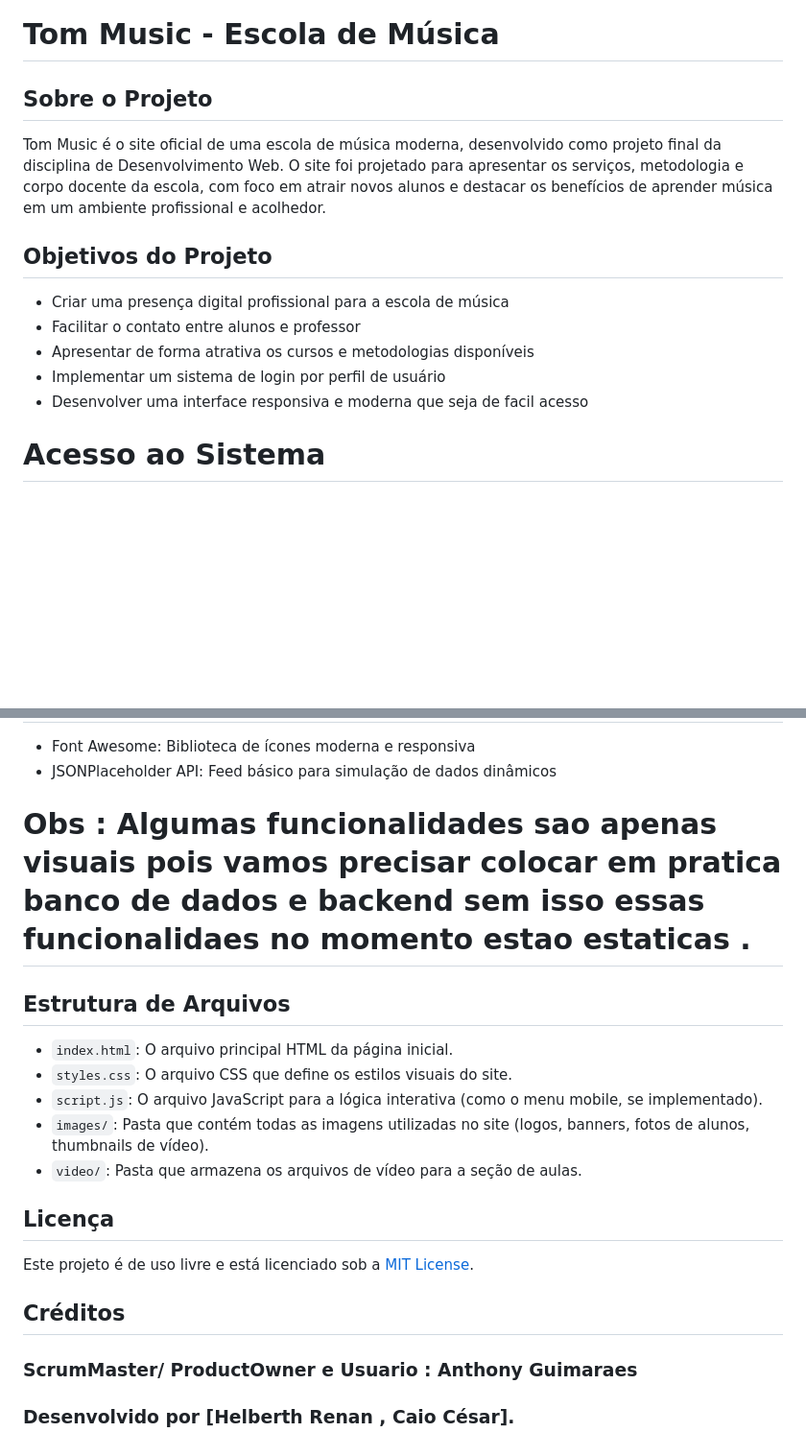
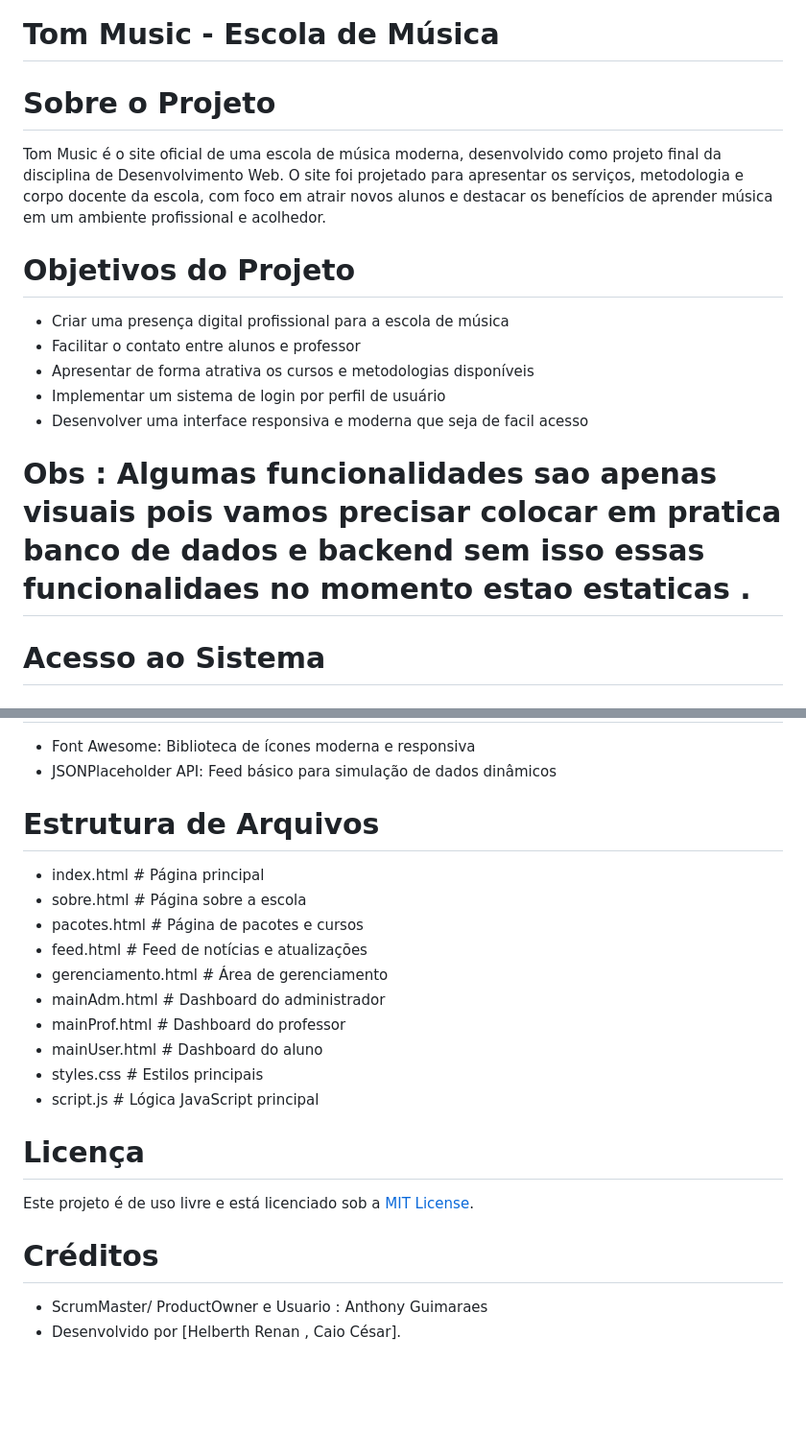
Before and after one commit to D3LT7-ops/TRABALHO-FINALWEB, a Markdown page: README.md, 2 parts joined by grey strips. Shown at 96% size. GitHub-like rendering; blank space fills up the shorter version.

Commit message:
Update README.md
README FINAL

```diff
--- a/README.md
+++ b/README.md
@@ -1,10 +1,10 @@
 # TRABALHO-FINALWEB
 # Tom Music - Escola de Música
 
-## Sobre o Projeto
+# Sobre o Projeto
 Tom Music é o site oficial de uma escola de música moderna, desenvolvido como projeto final da disciplina de Desenvolvimento Web. O site foi projetado para apresentar os serviços, metodologia e corpo docente da escola, com foco em atrair novos alunos e destacar os benefícios de aprender música em um ambiente profissional e acolhedor.
 
-## Objetivos do Projeto
+# Objetivos do Projeto
 
 - Criar uma presença digital profissional para a escola de música
 - Facilitar o contato entre alunos e professor
@@ -12,6 +12,7 @@ Tom Music é o site oficial de uma escola de música moderna, desenvolvido como
 - Implementar um sistema de login por perfil de usuário
 - Desenvolver uma interface responsiva e moderna que seja de facil acesso
 
+# Obs : Algumas funcionalidades sao apenas visuais pois vamos precisar colocar em pratica banco de dados e backend sem isso essas funcionalidaes no momento estao estaticas .
 
 
 # **Acesso ao Sistema**
@@ -65,19 +66,21 @@ Tom Music é o site oficial de uma escola de música moderna, desenvolvido como
 - Font Awesome: Biblioteca de ícones moderna e responsiva
 - JSONPlaceholder API: Feed básico para simulação de dados dinâmicos
 
-# Obs : Algumas funcionalidades sao apenas visuais pois vamos precisar colocar em pratica banco de dados e backend sem isso essas funcionalidaes no momento estao estaticas .
+# Estrutura de Arquivos
+- index.html              # Página principal
+- sobre.html              # Página sobre a escola
+- pacotes.html            # Página de pacotes e cursos
+- feed.html               # Feed de notícias e atualizações
+- gerenciamento.html      # Área de gerenciamento
+- mainAdm.html            # Dashboard do administrador
+- mainProf.html           # Dashboard do professor
+- mainUser.html           # Dashboard do aluno
+- styles.css              # Estilos principais
+- script.js               # Lógica JavaScript principal
 
-## Estrutura de Arquivos
-- `index.html`: O arquivo principal HTML da página inicial.
-- `styles.css`: O arquivo CSS que define os estilos visuais do site.
-- `script.js`: O arquivo JavaScript para a lógica interativa (como o menu mobile, se implementado).
-- `images/`: Pasta que contém todas as imagens utilizadas no site (logos, banners, fotos de alunos, thumbnails de vídeo).
-- `video/`: Pasta que armazena os arquivos de vídeo para a seção de aulas.
-
-
-## Licença
+# Licença
 Este projeto é de uso livre e está licenciado sob a [MIT License](https://opensource.org/licenses/MIT).
 
-## Créditos
-### ScrumMaster/ ProductOwner e Usuario  : Anthony Guimaraes
-### Desenvolvido por [Helberth Renan , Caio César].
+# Créditos
+- ScrumMaster/ ProductOwner e Usuario  : Anthony Guimaraes
+- Desenvolvido por [Helberth Renan , Caio César].
```
